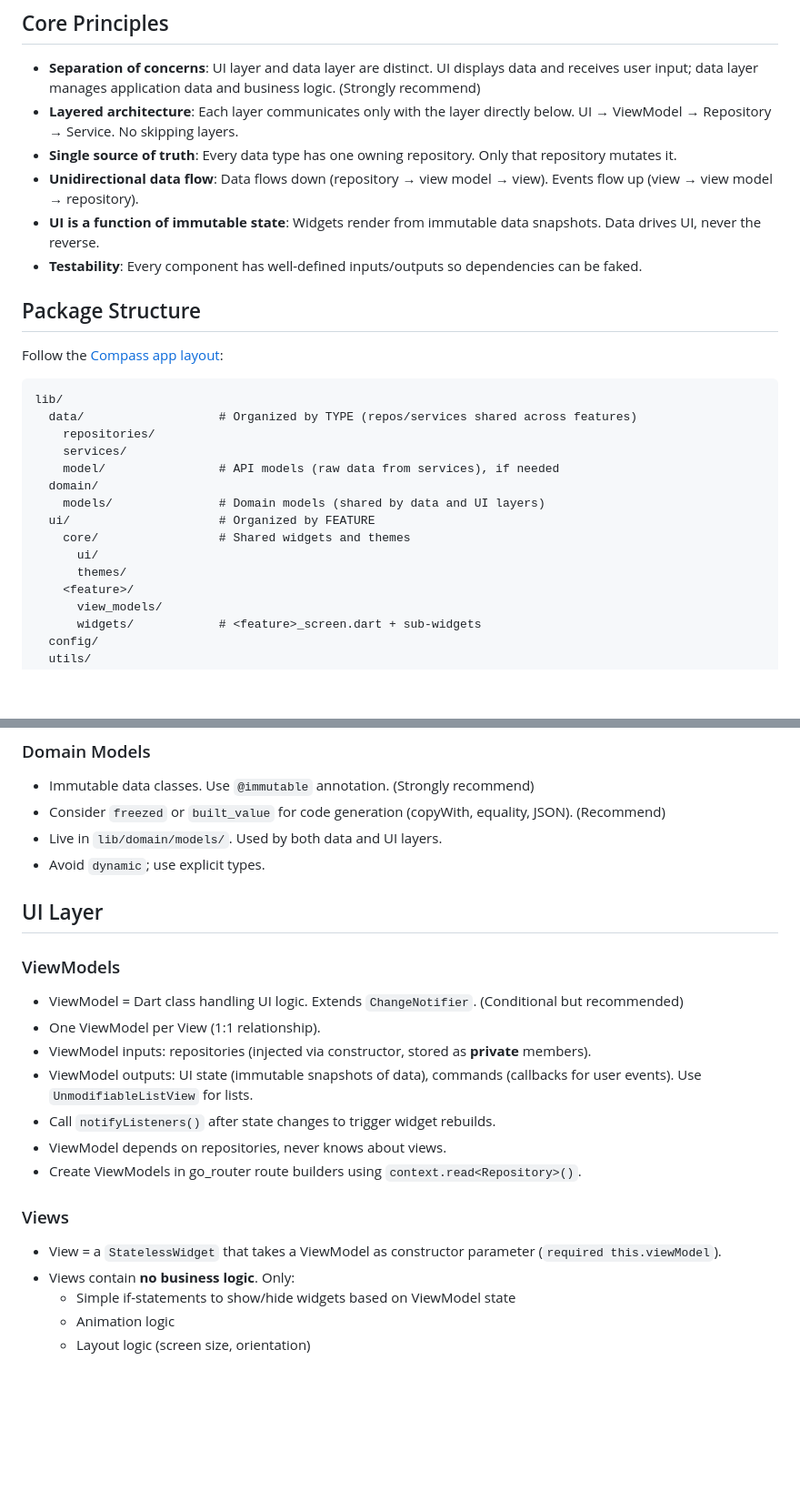
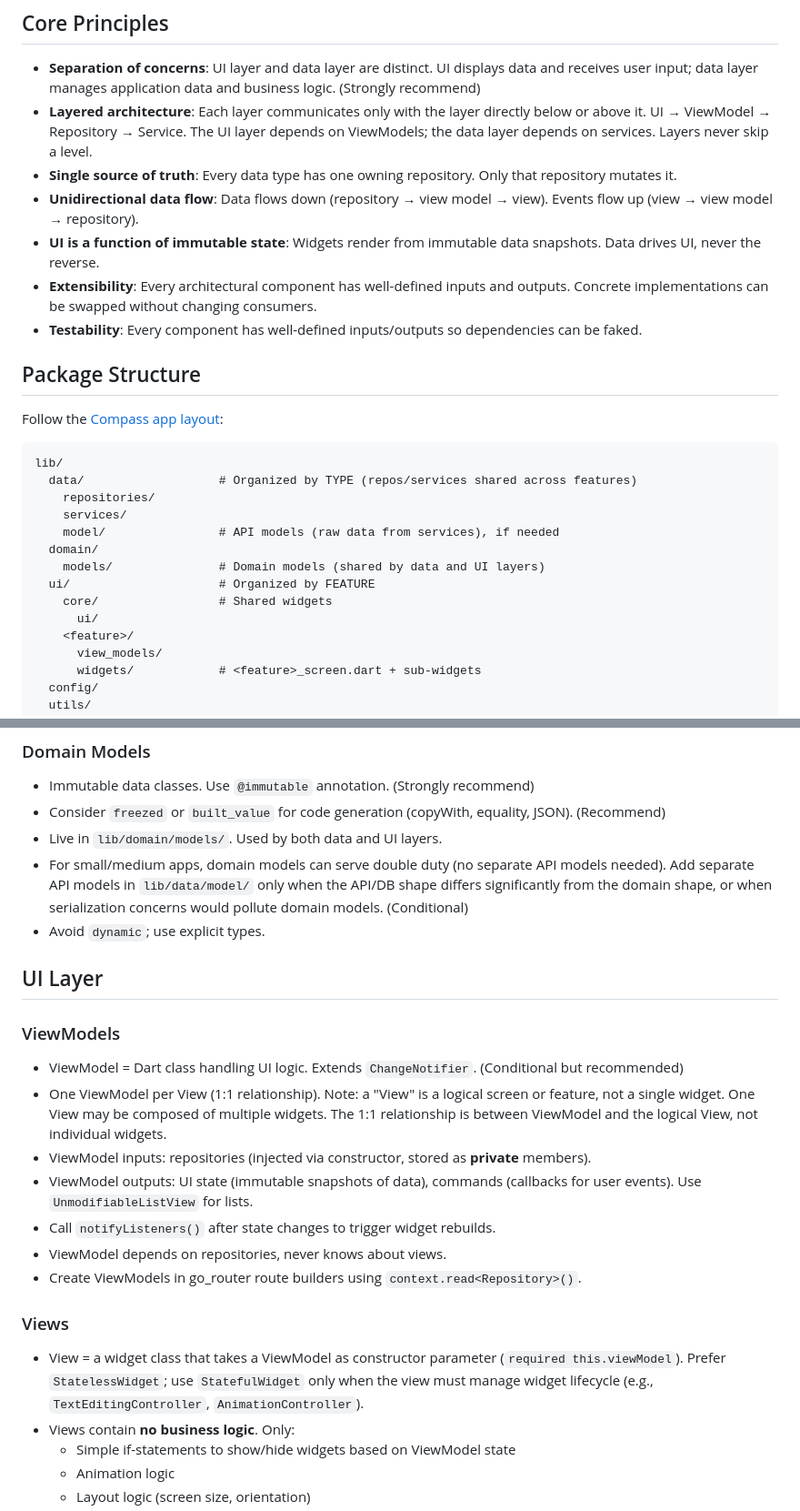
Before and after one commit to yannvillellas/habitudes, a Markdown page: .github/copilot-instructions.md, 2 parts joined by grey strips. Shown at 91% size. Rendered like a GitHub page; blank space fills up the shorter version.

```diff
--- a/.github/copilot-instructions.md
+++ b/.github/copilot-instructions.md
@@ -11,10 +11,11 @@ Sources: [Architecture guide](https://docs.flutter.dev/app-architecture/guide),
 ## Core Principles
 
 - **Separation of concerns**: UI layer and data layer are distinct. UI displays data and receives user input; data layer manages application data and business logic. (Strongly recommend)
-- **Layered architecture**: Each layer communicates only with the layer directly below. UI → ViewModel → Repository → Service. No skipping layers.
+- **Layered architecture**: Each layer communicates only with the layer directly below or above it. UI → ViewModel → Repository → Service. The UI layer depends on ViewModels; the data layer depends on services. Layers never skip a level.
 - **Single source of truth**: Every data type has one owning repository. Only that repository mutates it.
 - **Unidirectional data flow**: Data flows down (repository → view model → view). Events flow up (view → view model → repository).
 - **UI is a function of immutable state**: Widgets render from immutable data snapshots. Data drives UI, never the reverse.
+- **Extensibility**: Every architectural component has well-defined inputs and outputs. Concrete implementations can be swapped without changing consumers.
 - **Testability**: Every component has well-defined inputs/outputs so dependencies can be faked.
 
 ## Package Structure
@@ -30,9 +31,8 @@ lib/
   domain/
     models/               # Domain models (shared by data and UI layers)
   ui/                     # Organized by FEATURE
-    core/                 # Shared widgets and themes
+    core/                 # Shared widgets
       ui/
-      themes/
     <feature>/
       view_models/
       widgets/            # <feature>_screen.dart + sub-widgets
@@ -78,6 +79,7 @@ testing/                  # Root-level: fakes, mocks (a "version of your app you
 - Immutable data classes. Use `@immutable` annotation. (Strongly recommend)
 - Consider `freezed` or `built_value` for code generation (copyWith, equality, JSON). (Recommend)
 - Live in `lib/domain/models/`. Used by both data and UI layers.
+- For small/medium apps, domain models can serve double duty (no separate API models needed). Add separate API models in `lib/data/model/` only when the API/DB shape differs significantly from the domain shape, or when serialization concerns would pollute domain models. (Conditional)
 - Avoid `dynamic`; use explicit types.
 
 ## UI Layer
@@ -85,7 +87,7 @@ testing/                  # Root-level: fakes, mocks (a "version of your app you
 ### ViewModels
 
 - ViewModel = Dart class handling UI logic. Extends `ChangeNotifier`. (Conditional but recommended)
-- One ViewModel per View (1:1 relationship).
+- One ViewModel per View (1:1 relationship). Note: a "View" is a logical screen or feature, not a single widget. One View may be composed of multiple widgets. The 1:1 relationship is between ViewModel and the logical View, not individual widgets.
 - ViewModel inputs: repositories (injected via constructor, stored as **private** members).
 - ViewModel outputs: UI state (immutable snapshots of data), commands (callbacks for user events). Use `UnmodifiableListView` for lists.
 - Call `notifyListeners()` after state changes to trigger widget rebuilds.
@@ -94,7 +96,7 @@ testing/                  # Root-level: fakes, mocks (a "version of your app you
 
 ### Views
 
-- View = a `StatelessWidget` that takes a ViewModel as constructor parameter (`required this.viewModel`).
+- View = a widget class that takes a ViewModel as constructor parameter (`required this.viewModel`). Prefer `StatelessWidget`; use `StatefulWidget` only when the view must manage widget lifecycle (e.g., `TextEditingController`, `AnimationController`).
 - Views contain **no business logic**. Only:
   - Simple if-statements to show/hide widgets based on ViewModel state
   - Animation logic
```
Also changed, not shown: other parts of .github/copilot-instructions.md (+17 -5 lines).
